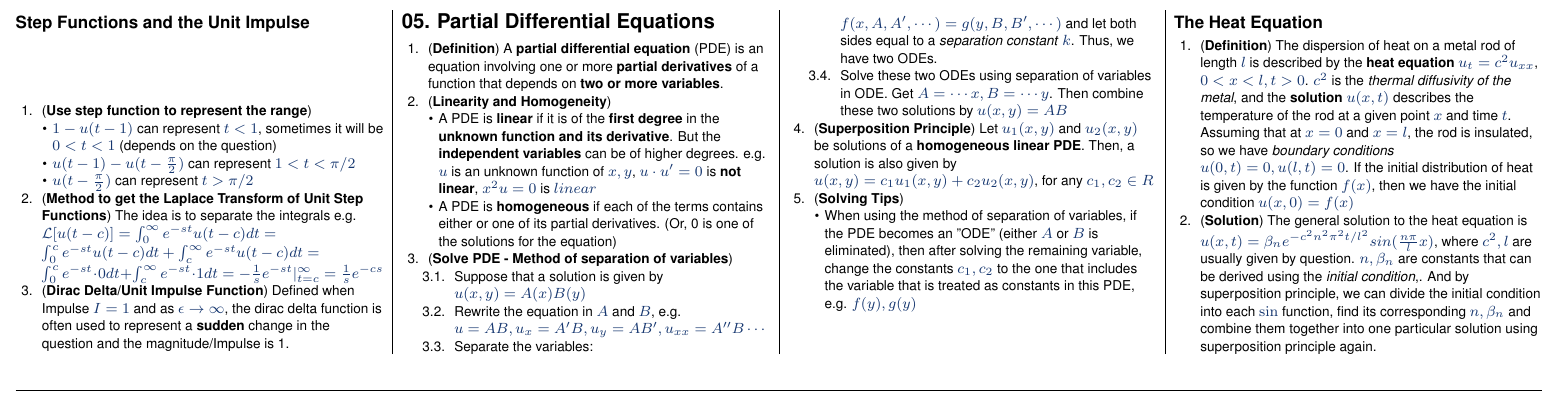
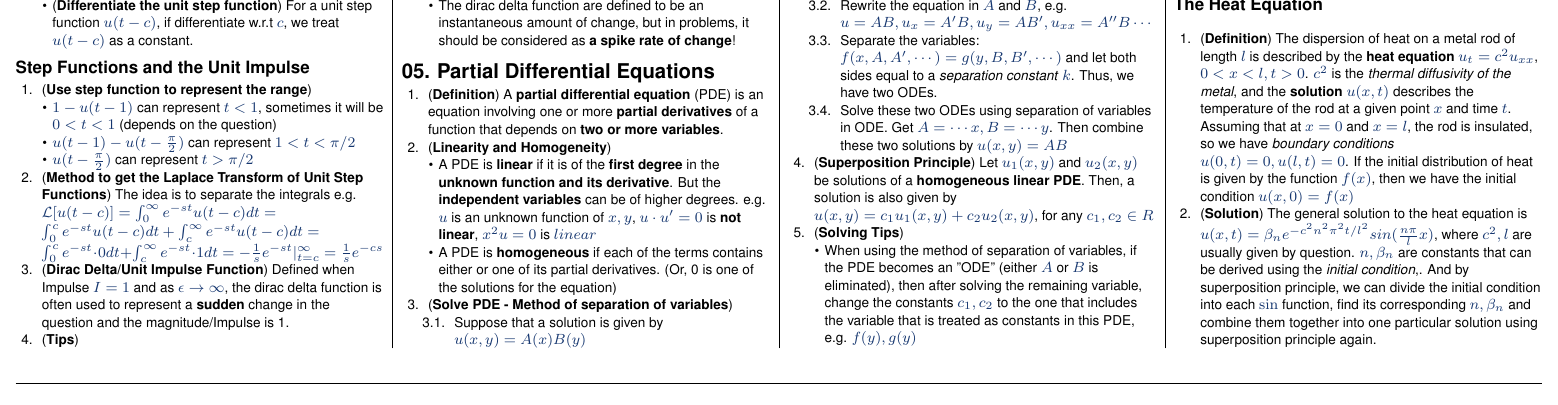
Before and after one commit to mendax1234/MA1512-Cheatsheet, a LaTeX document (detailed-version.tex): part of page 3 of 3, cut at the place of the change. Compiled offline with pdfLaTeX.

Commit message:
Hope that Chapter 4 is finished

```diff
--- a/detailed-version.tex
+++ b/detailed-version.tex
@@ -337,6 +337,7 @@ In this part, we mainly focus on how to solve \textbf{homogeneous} linear differ
         \item To use the above properties, the first step is to find your $y\text{ or }f(t)$, this is your base function. Then find the Laplace Transform of your base function. Then use the properties.
         \item (\textbf{The Inverse Laplace Transform}) e.g. Evaluate $\mathcal{L}^{-1}[\frac{1+e^{-3s}}{s^4}]$. $F(s)=\frac{1}{s^4}+e^{-3s}\frac{1}{s^4}$. Note that $\mathcal{L}^{-1}[\frac{1}{s^n}]=\frac{t^{n-1}}{(n-1)!}, \mathcal{L}^{-1}[e^{-as}F(s)]=f(t-a)u(t-a)$. Hence, $f(t)=\mathcal{L}^{-1}[F(s)]=\frac{t^3}{3!}+\frac{(t-3)^3}{3!}u(t-3)$
         \item (\textbf{Convolution Integral}) If $\mathcal{L}^{-1}[F(s)]=f(t)$ and $\mathcal{L}^{-1}[G(s)]=g(t)$, then $\mathcal{L}^{-1}[F(s)G(s)]=\int_0^tf(u)g(t-u)du=\int_0^tg(u)f(t-u)du=(f*g)(t)$
+        \item (\textbf{Differentiate the unit step function}) For a unit step function $u(t-c)$, if differentiate w.r.t $c$, we treat $u(t-c)$ as a constant.
     \end{itemize}
 \end{enumerate}
 \subsection{Step Functions and the Unit Impulse}
@@ -350,6 +351,10 @@ In this part, we mainly focus on how to solve \textbf{homogeneous} linear differ
     \item (\textbf{Method to get the Laplace Transform of Unit Step Functions}) The idea is to separate the integrals
     e.g. $\mathcal{L}[u(t-c)]=\int_0^\infty e^{-st}u(t-c)dt=\int_0^ce^{-st}u(t-c)dt+\int_c^\infty e^{-st}u(t-c)dt=\int_0^ce^{-st}\cdot0dt+\int_c^\infty e^{-st}\cdot1dt=-\frac{1}{s}e^{-st}|_{t=c}^\infty=\frac{1}{s}e^{-cs}$
     \item (\textbf{Dirac Delta/Unit Impulse Function}) Defined when Impulse $I=1$ and as $\epsilon\to\infty$, the dirac delta function is often used to represent a \textbf{sudden} change in the question and the magnitude/Impulse is 1.
+    \item (\textbf{Tips})
+    \begin{itemize}
+        \item The dirac delta function are defined to be an instantaneous amount of change, but in problems, it should be considered as \textbf{a spike rate of change}!
+    \end{itemize}
 \end{enumerate}
 
 \section{05. Partial Differential Equations}
```
Also changed, not shown: detailed-version.tex (4 more changed lines).
